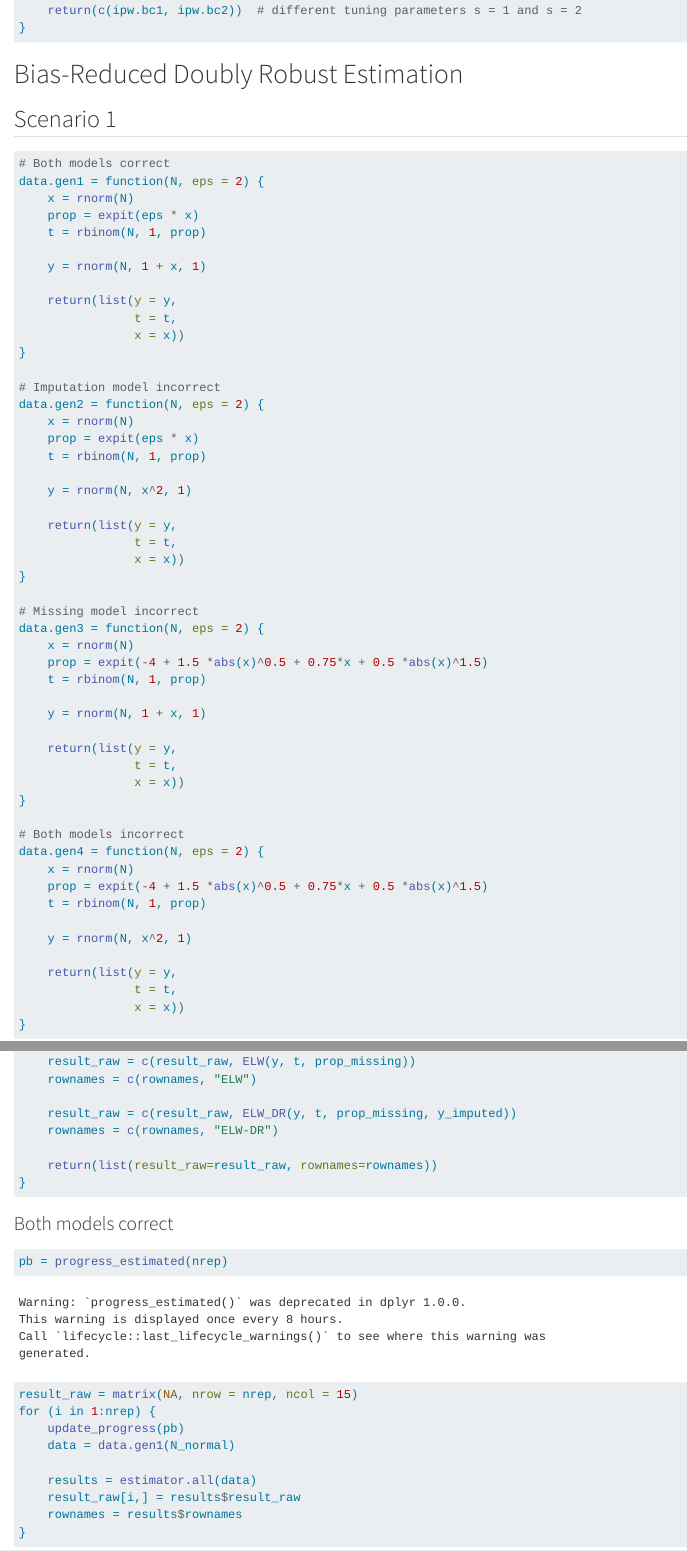
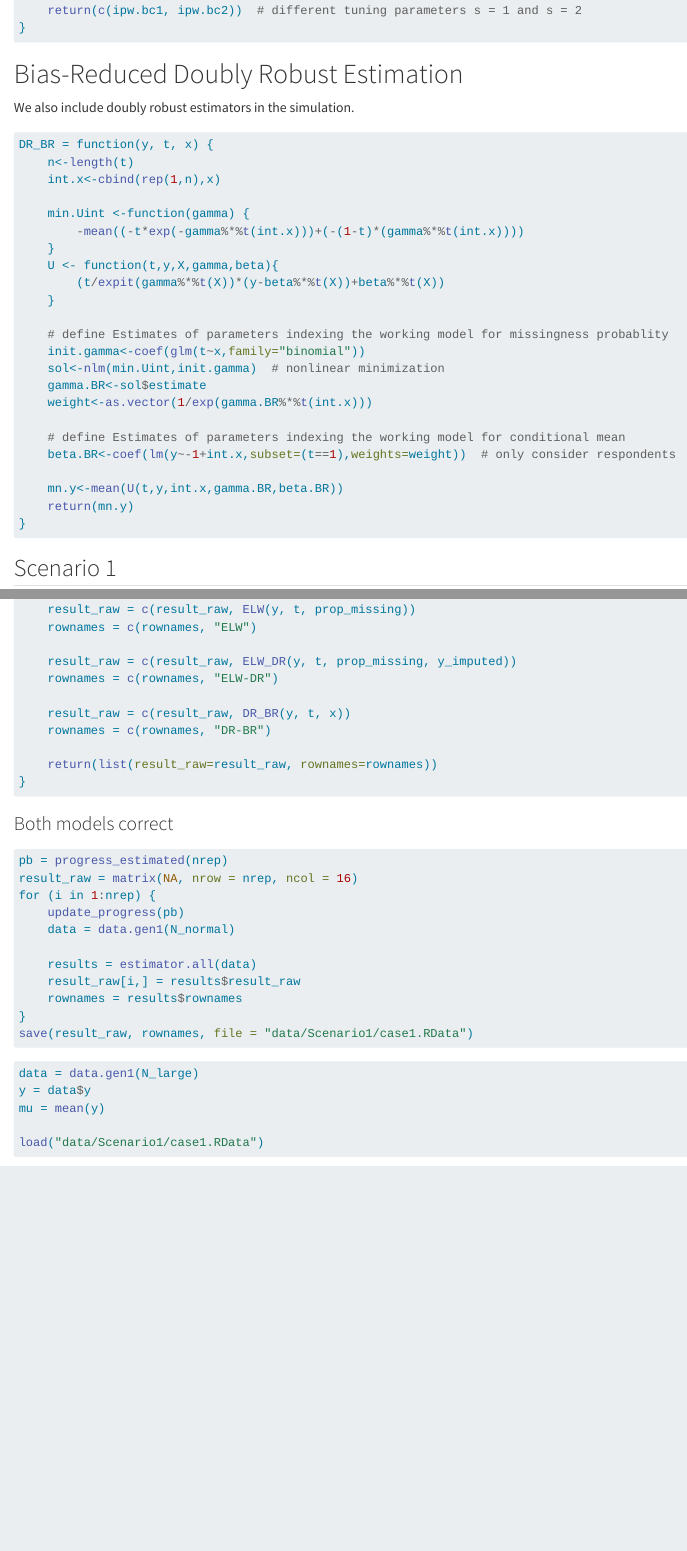
Before and after one commit to YuukiAS/Causal-Inference, a Quarto document (src/main.qmd): the page in a window 1100 px wide, from 3390 px down, and a second part further down, joined at a grey line. Rendered offline with R 4.5, knitr and Pandoc in place of Quarto, with nearby package versions; some code elsewhere in the file could not run offline; long lines of code are wrapped; common packages that the code uses without loading them are loaded.

Commit message:
Finish bias reduced version, add one more example

````diff
--- a/src/main.qmd
+++ b/src/main.qmd
@@ -790,3 +791,28 @@ IPW.trim = function(y, t, prop)
 
 # Bias-Reduced Doubly Robust Estimation
 
+We also include doubly robust estimators in the simulation.
+
+```{r}
+DR_BR = function(y, t, x) {
+    n<-length(t)
+    int.x<-cbind(rep(1,n),x)
+
+    min.Uint <-function(gamma) {
+        -mean((-t*exp(-gamma%*%t(int.x)))+(-(1-t)*(gamma%*%t(int.x))))
+    }
+    U <- function(t,y,X,gamma,beta){
+        (t/expit(gamma%*%t(X))*(y-beta%*%t(X))+beta%*%t(X))
+    }
+
+    # define Estimates of parameters indexing the working model for missingness probablity
+    init.gamma<-coef(glm(t~x,family="binomial"))
+    sol<-nlm(min.Uint,init.gamma)  # nonlinear minimization
+    gamma.BR<-sol$estimate
+    weight<-as.vector(1/exp(gamma.BR%*%t(int.x)))
+
+    # define Estimates of parameters indexing the working model for conditional mean
+    beta.BR<-coef(lm(y~-1+int.x,subset=(t==1),weights=weight))  # only consider respondents
+
+    mn.y<-mean(U(t,y,int.x,gamma.BR,beta.BR))
+    return(mn.y)
@@ -911,15 +942,18 @@ estimator.all = function(data) {
     result_raw = c(result_raw, ELW_DR(y, t, prop_missing, y_imputed))
     rownames = c(rownames, "ELW-DR")
 
+    result_raw = c(result_raw, DR_BR(y, t, x))
+    rownames = c(rownames, "DR-BR")
+
     return(list(result_raw=result_raw, rownames=rownames))
 }
 ```
 
 ### Both models correct
 
-```{r label = "Scenario1-Both models correct"}
+```{r label = "Scenario1-Both models correct", eval = FALSE}
 pb = progress_estimated(nrep)
-result_raw = matrix(NA, nrow = nrep, ncol = 15)
+result_raw = matrix(NA, nrow = nrep, ncol = 16)
 for (i in 1:nrep) {
     update_progress(pb)
     data = data.gen1(N_normal)
````
Also changed, not shown: src/main.qmd (23 more changed lines).
